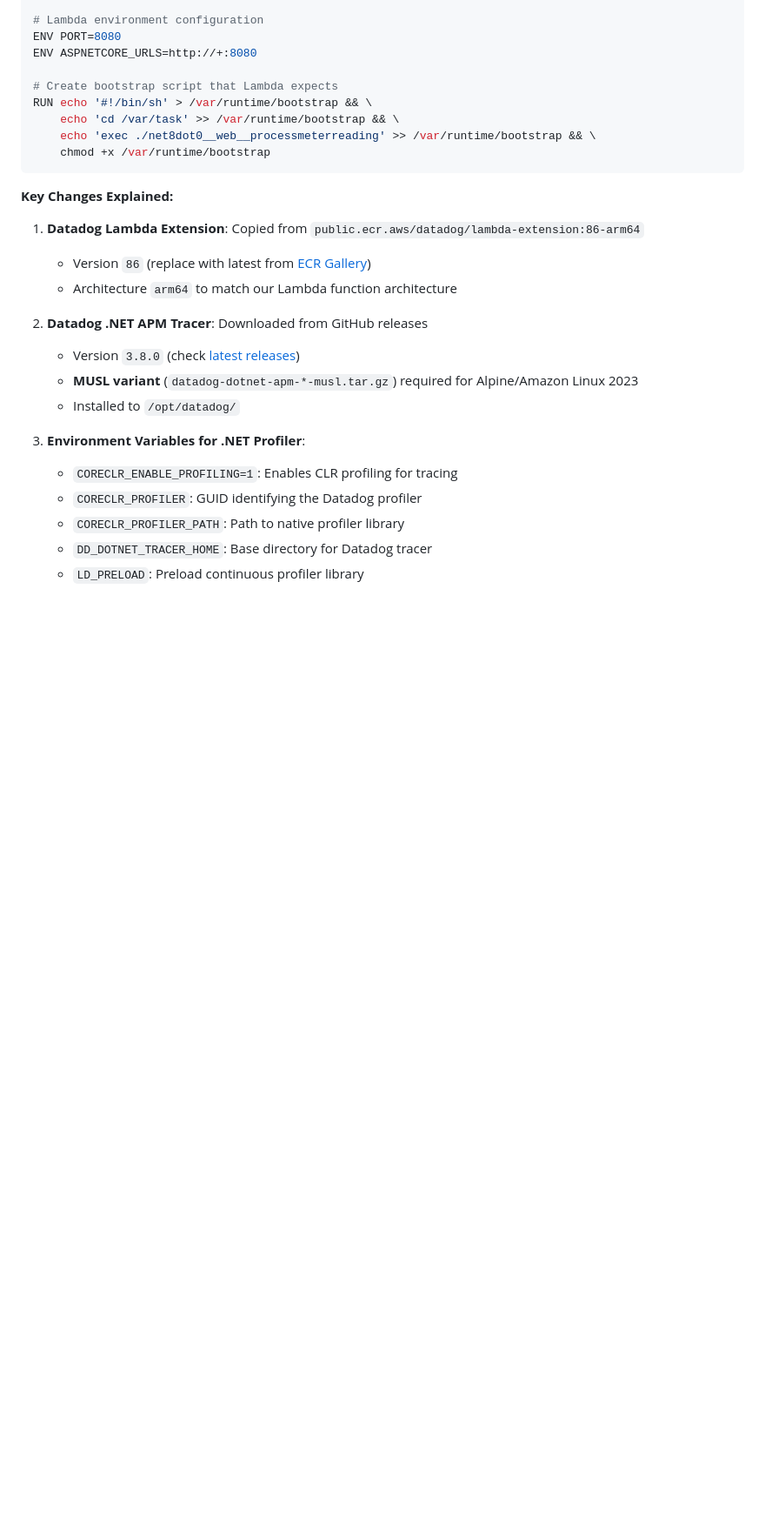
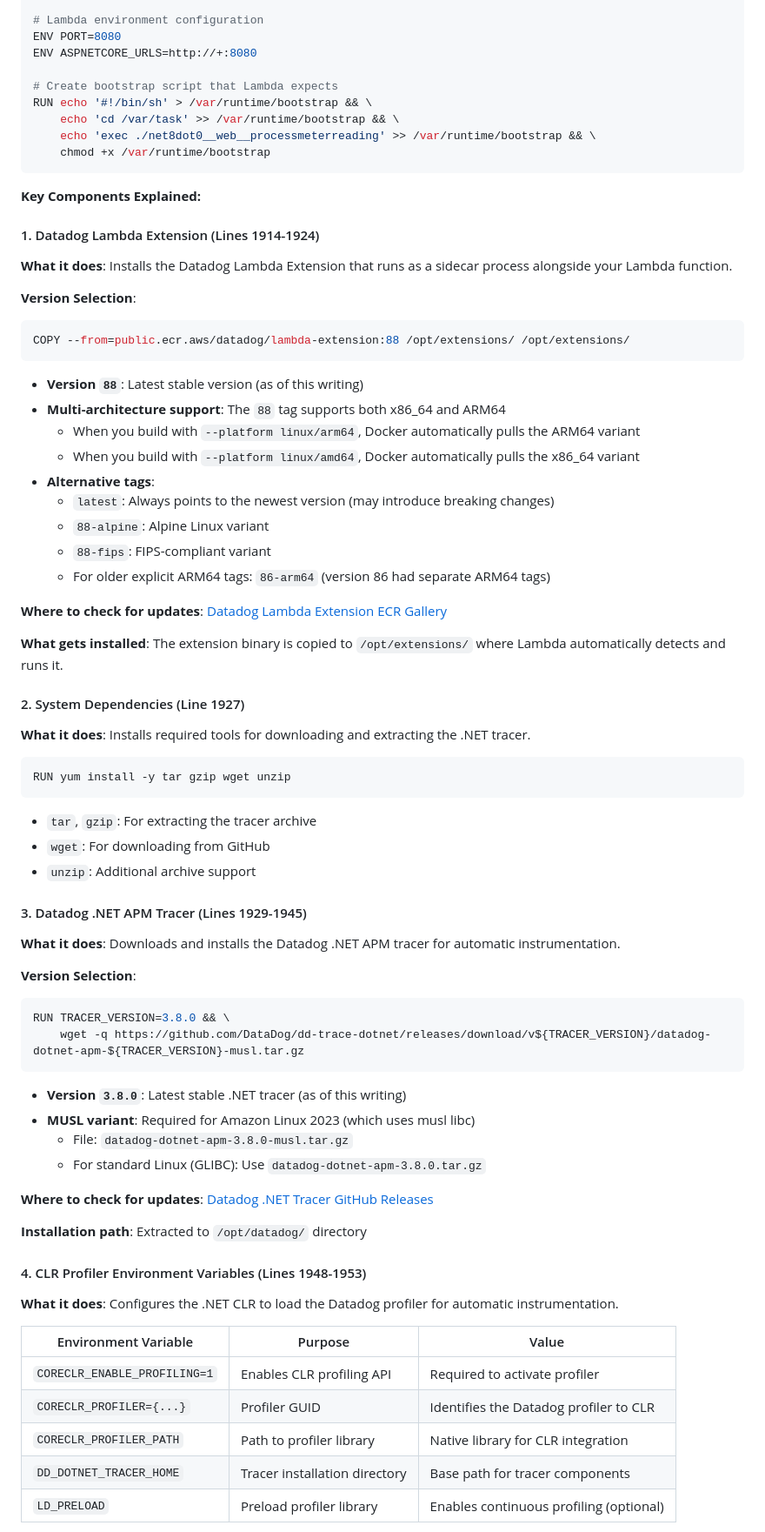
Before and after one commit to jek-bao-choo/datadog-proof, a Markdown page: csharp/net8dot0__web__processmeterreading/README.md, the part around the change printed below. Shown: that part at 87% size. Drawn GitHub-style; blank space fills up the shorter version.

````diff
--- a/csharp/net8dot0__web__processmeterreading/README.md
+++ b/csharp/net8dot0__web__processmeterreading/README.md
@@ -1950,20 +1981,71 @@ RUN echo '#!/bin/sh' > /var/runtime/bootstrap && \
     chmod +x /var/runtime/bootstrap
 ```
 
-**Key Changes Explained:**
-
-1. **Datadog Lambda Extension**: Copied from `public.ecr.aws/datadog/lambda-extension:86-arm64`
-   - Version `86` (replace with latest from [ECR Gallery](https://gallery.ecr.aws/datadog/lambda-extension))
-   - Architecture `arm64` to match our Lambda function architecture
-
-2. **Datadog .NET APM Tracer**: Downloaded from GitHub releases
-   - Version `3.8.0` (check [latest releases](https://github.com/DataDog/dd-trace-dotnet/releases))
-   - **MUSL variant** (`datadog-dotnet-apm-*-musl.tar.gz`) required for Alpine/Amazon Linux 2023
-   - Installed to `/opt/datadog/`
-
-3. **Environment Variables for .NET Profiler**:
-   - `CORECLR_ENABLE_PROFILING=1`: Enables CLR profiling for tracing
-   - `CORECLR_PROFILER`: GUID identifying the Datadog profiler
-   - `CORECLR_PROFILER_PATH`: Path to native profiler library
-   - `DD_DOTNET_TRACER_HOME`: Base directory for Datadog tracer
-   - `LD_PRELOAD`: Preload continuous profiler library
+**Key Components Explained:**
+
+#### 1. Datadog Lambda Extension (Lines 1914-1924)
+
+**What it does**: Installs the Datadog Lambda Extension that runs as a sidecar process alongside your Lambda function.
+
+**Version Selection**:
+```dockerfile
+COPY --from=public.ecr.aws/datadog/lambda-extension:88 /opt/extensions/ /opt/extensions/
+```
+
+- **Version `88`**: Latest stable version (as of this writing)
+- **Multi-architecture support**: The `88` tag supports both x86_64 and ARM64
+  - When you build with `--platform linux/arm64`, Docker automatically pulls the ARM64 variant
+  - When you build with `--platform linux/amd64`, Docker automatically pulls the x86_64 variant
+- **Alternative tags**:
+  - `latest`: Always points to the newest version (may introduce breaking changes)
+  - `88-alpine`: Alpine Linux variant
+  - `88-fips`: FIPS-compliant variant
+  - For older explicit ARM64 tags: `86-arm64` (version 86 had separate ARM64 tags)
+
+**Where to check for updates**: [Datadog Lambda Extension ECR Gallery](https://gallery.ecr.aws/datadog/lambda-extension)
+
+**What gets installed**: The extension binary is copied to `/opt/extensions/` where Lambda automatically detects and runs it.
+
+#### 2. System Dependencies (Line 1927)
+
+**What it does**: Installs required tools for downloading and extracting the .NET tracer.
+
+```dockerfile
+RUN yum install -y tar gzip wget unzip
+```
+
+- `tar`, `gzip`: For extracting the tracer archive
+- `wget`: For downloading from GitHub
+- `unzip`: Additional archive support
+
+#### 3. Datadog .NET APM Tracer (Lines 1929-1945)
+
+**What it does**: Downloads and installs the Datadog .NET APM tracer for automatic instrumentation.
+
+**Version Selection**:
+```dockerfile
+RUN TRACER_VERSION=3.8.0 && \
+    wget -q https://github.com/DataDog/dd-trace-dotnet/releases/download/v${TRACER_VERSION}/datadog-dotnet-apm-${TRACER_VERSION}-musl.tar.gz
+```
+
+- **Version `3.8.0`**: Latest stable .NET tracer (as of this writing)
+- **MUSL variant**: Required for Amazon Linux 2023 (which uses musl libc)
+  - File: `datadog-dotnet-apm-3.8.0-musl.tar.gz`
+  - For standard Linux (GLIBC): Use `datadog-dotnet-apm-3.8.0.tar.gz`
+
+**Where to check for updates**: [Datadog .NET Tracer GitHub Releases](https://github.com/DataDog/dd-trace-dotnet/releases)
+
+**Installation path**: Extracted to `/opt/datadog/` directory
+
+#### 4. CLR Profiler Environment Variables (Lines 1948-1953)
+
+**What it does**: Configures the .NET CLR to load the Datadog profiler for automatic instrumentation.
+
+| Environment Variable | Purpose | Value |
+|---------------------|---------|-------|
+| `CORECLR_ENABLE_PROFILING=1` | Enables CLR profiling API | Required to activate profiler |
+| `CORECLR_PROFILER={...}` | Profiler GUID | Identifies the Datadog profiler to CLR |
+| `CORECLR_PROFILER_PATH` | Path to profiler library | Native library for CLR integration |
+| `DD_DOTNET_TRACER_HOME` | Tracer installation directory | Base path for tracer components |
+| `LD_PRELOAD` | Preload profiler library | Enables continuous profiling (optional) |
+
````
Also changed, not shown: other parts of csharp/net8dot0__web__processmeterreading/README.md (+78 -9 lines).
